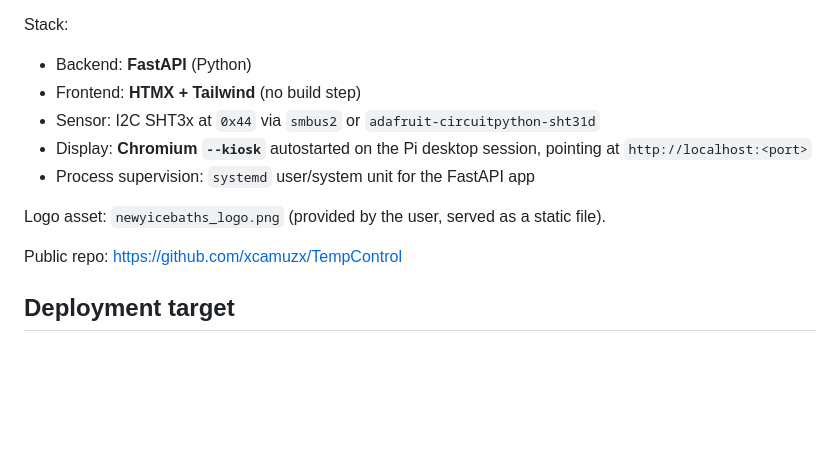
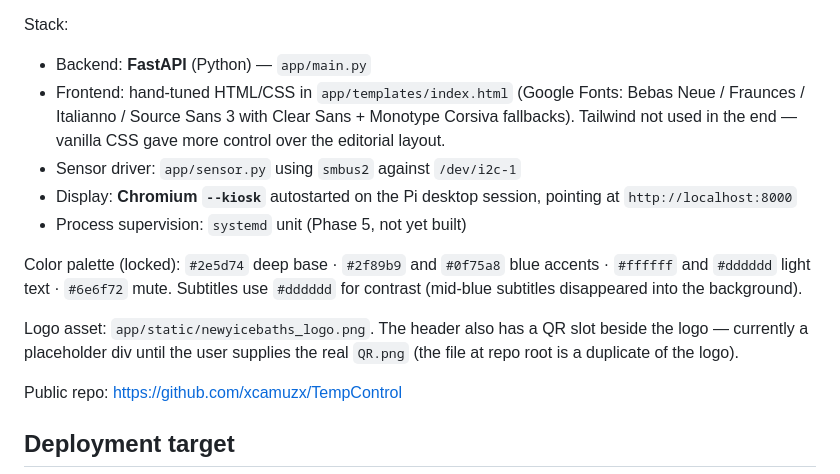
Before and after one commit to xcamuzx/TempControl, a Markdown page: CLAUDE.md, the part around one of its changes. Drawn GitHub-style; blank space fills up the shorter version.

```diff
--- a/CLAUDE.md
+++ b/CLAUDE.md
@@ -16,13 +16,15 @@ UX flow (cycles):
 Hard constraints (validate on backend AND frontend): max 4 names, max 3-minute countdown. The temperature readout is visible at all times, regardless of timer state. The dashboard is intentionally single-purpose — don't add multi-timer, history, auth, or other scope without checking with the user.
 
 Stack:
-- Backend: **FastAPI** (Python)
-- Frontend: **HTMX + Tailwind** (no build step)
-- Sensor: I2C SHT3x at `0x44` via `smbus2` or `adafruit-circuitpython-sht31d`
-- Display: **Chromium `--kiosk`** autostarted on the Pi desktop session, pointing at `http://localhost:<port>`
-- Process supervision: `systemd` user/system unit for the FastAPI app
+- Backend: **FastAPI** (Python) — `app/main.py`
+- Frontend: hand-tuned HTML/CSS in `app/templates/index.html` (Google Fonts: Bebas Neue / Fraunces / Italianno / Source Sans 3 with Clear Sans + Monotype Corsiva fallbacks). Tailwind not used in the end — vanilla CSS gave more control over the editorial layout.
+- Sensor driver: `app/sensor.py` using `smbus2` against `/dev/i2c-1`
+- Display: **Chromium `--kiosk`** autostarted on the Pi desktop session, pointing at `http://localhost:8000`
+- Process supervision: `systemd` unit (Phase 5, not yet built)
 
-Logo asset: `newyicebaths_logo.png` (provided by the user, served as a static file).
+Color palette (locked): `#2e5d74` deep base · `#2f89b9` and `#0f75a8` blue accents · `#ffffff` and `#dddddd` light text · `#6e6f72` mute. Subtitles use `#dddddd` for contrast (mid-blue subtitles disappeared into the background).
+
+Logo asset: `app/static/newyicebaths_logo.png`. The header also has a QR slot beside the logo — currently a placeholder div until the user supplies the real `QR.png` (the file at repo root is a duplicate of the logo).
 
 Public repo: https://github.com/xcamuzx/TempControl
 
```
Also changed, not shown: other parts of CLAUDE.md (+47 -0 lines).
